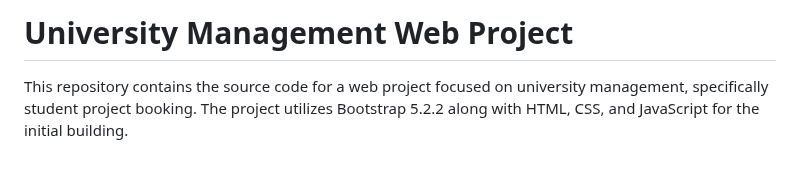
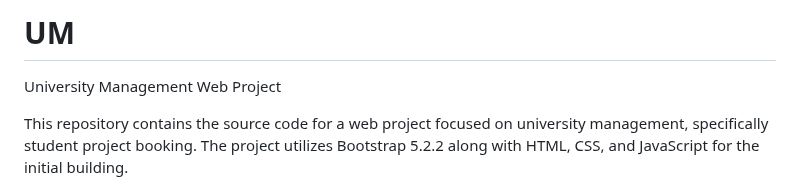
Before and after one commit to Danny-LLi/UM, a Markdown page: README.md, the part around the change. GitHub-like rendering; blank space fills up the shorter version.

```diff
--- a/README.md
+++ b/README.md
@@ -1,4 +1,5 @@
-# University Management Web Project
+# UM
+University Management Web Project
 
 This repository contains the source code for a web project focused on university management, specifically student project booking. The project utilizes Bootstrap 5.2.2 along with HTML, CSS, and JavaScript for the initial building.
 
```
